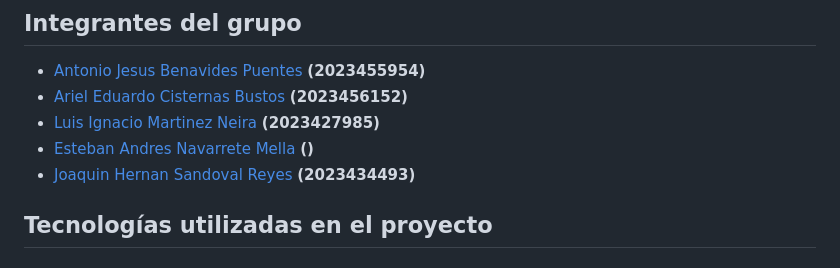
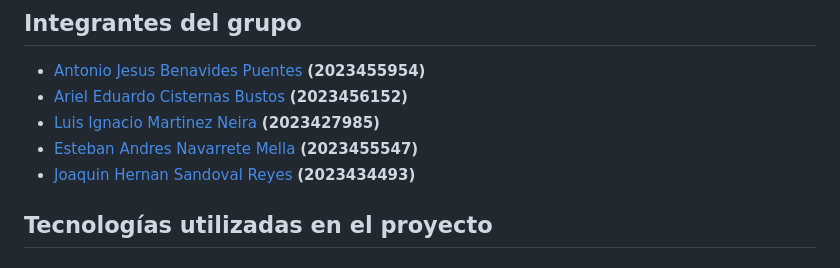
Before and after one commit to AntoCreed777/Proyecto_Diseno_Software, a Markdown page: README.md, the part around the change. Drawn GitHub-style.

Commit message:
docs: Se agrego la matricula faltante de un integrnte en README

```diff
--- a/README.md
+++ b/README.md
@@ -6,7 +6,7 @@ Este repositorio contiene el código fuente y las dependencias necesarias para e
 - [Antonio Jesus Benavides Puentes](https://github.com/AntoCreed777) **(2023455954)**
 - [Ariel Eduardo Cisternas Bustos](https://github.com/Arcisternas) **(2023456152)**
 - [Luis Ignacio Martinez Neira](https://github.com/Nachopex) **(2023427985)**
-- [Esteban Andres Navarrete Mella](https://github.com/Bandido209) **()**
+- [Esteban Andres Navarrete Mella](https://github.com/Bandido209) **(2023455547)**
 - [Joaquin Hernan Sandoval Reyes](https://github.com/joaqsandoval04) **(2023434493)**
 
 
```
